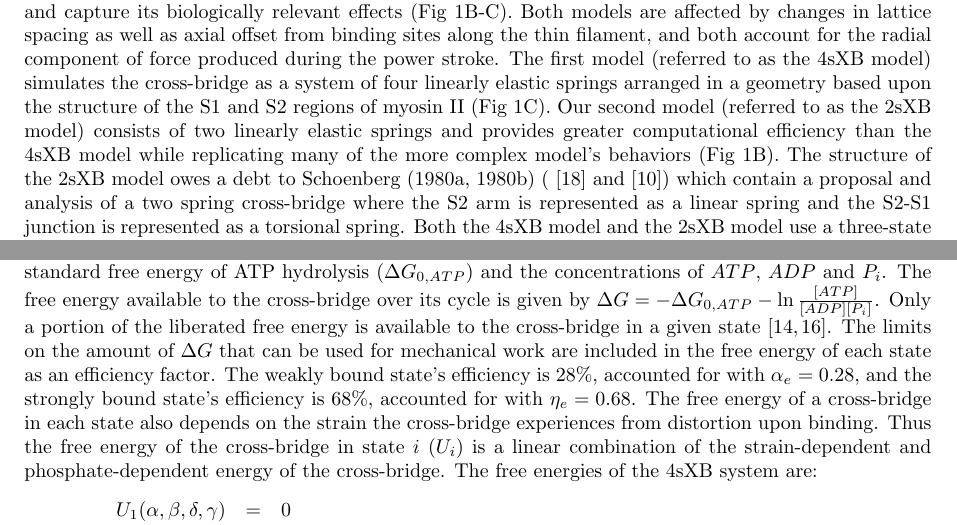
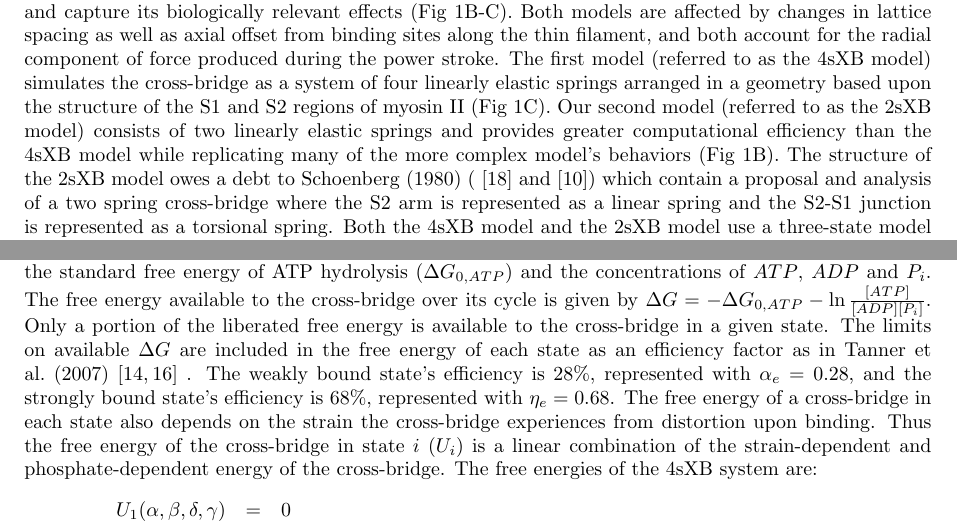
Before and after one commit to cdw/crossbridge, a LaTeX document (paper/SingleXB.tex): two parts of pages 2 and 10 of 16, joined at a grey line, cut so that both start at the same text. Compiled offline with pdfLaTeX.

```diff
--- a/paper/SingleXB.tex
+++ b/paper/SingleXB.tex
@@ -176,7 +176,7 @@
 Both models are affected by changes in lattice spacing as well as axial offset from binding sites along the thin filament, and both account for the radial component of force produced during the power stroke.
 The first model (referred to as the 4sXB model) simulates the cross-bridge as a system of four linearly elastic springs arranged in a geometry based upon the structure of the S1 and S2 regions of myosin II (Fig~\ref{fig_xb_types}C).
 Our second model (referred to as the 2sXB model) consists of two linearly elastic springs and provides greater computational efficiency than the 4sXB model while replicating many of the more complex model's behaviors (Fig~\ref{fig_xb_types}B).
-The structure of the 2sXB model owes a debt to Schoenberg (1980a, 1980b) (\citep{Schoenberg1980a} and \citep{Schoenberg1980b}) which contain a proposal and analysis of a two spring cross-bridge where the S2 arm is represented as a linear spring and the S2-S1 junction is represented as a torsional spring.
+The structure of the 2sXB model owes a debt to Schoenberg (1980) (\citep{Schoenberg1980a} and \citep{Schoenberg1980b}) which contain a proposal and analysis of a two spring cross-bridge where the S2 arm is represented as a linear spring and the S2-S1 junction is represented as a torsional spring.
 Both the 4sXB model and the 2sXB model use a three-state model of cross-bridge cycling kinetics, consisting of an unbound state, a low-force pre-power stroke state, and a force-producing post-power stroke state.
 The kinetics of transition from one state to another in our models are similar to those used previously but are generalized for use in two dimensions; our kinetics calculate transition probabilities using the free energy landscape of the cross-bridges instead of the offset of the cross-bridge head (Fig~\ref{fig_xb_types}D) \citep{Pate1989, Daniel1998, Takagi2004, Tanner2007}.
 We compare the 4sXB and 2sXB models to a single spring model of the cross-bridge (referred to as the 1sXB model), similar to those used previously.
@@ -434,9 +434,9 @@
 \paragraph{Free energy in each state} % (fold)
 The total free energy liberated by the hydrolysis of the gamma P$_i$ of ATP and available to the myosin head over the course of a cross-bridge cycle ($\Delta G$) depends on both the standard free energy of ATP hydrolysis ($\Delta G_{0,ATP}$) and the concentrations of $ATP$, $ADP$ and $P_i$.
 The free energy available to the cross-bridge over its cycle is given by $\Delta G = -\Delta G_{0,ATP} - \ln \frac{[ATP]}{[ADP] [P_i]}$.
-Only a portion of the liberated free energy is available to the cross-bridge in a given state \citep{Pate1989, Tanner2007}.
-The limits on the amount of $\Delta G$ that can be used for mechanical work are included in the free energy of each state as an efficiency factor.
-The weakly bound state's efficiency is 28\%, accounted for with $\alpha_e=0.28$, and the strongly bound state's efficiency is 68\%, accounted for with $\eta_e=0.68$.
+Only a portion of the liberated free energy is available to the cross-bridge in a given state.
+The limits on available $\Delta G$ are included in the free energy of each state as an efficiency factor as in Tanner et al.~(2007) \citep{Pate1989, Tanner2007} .
+The weakly bound state's efficiency is 28\%, represented with $\alpha_e=0.28$, and the strongly bound state's efficiency is 68\%, represented with $\eta_e=0.68$.
 The free energy of a cross-bridge in each state also depends on the strain the cross-bridge experiences from distortion upon binding.
 Thus the free energy of the cross-bridge in state $i$ ($U_i$) is a linear combination of the strain-dependent and phosphate-dependent energy of the cross-bridge.
 The free energies of the 4sXB system are:
```
Also changed, not shown: imgs/TNCG.png (deleted), imgs/XB_Types.svg (deleted), imgs/fig_force_contours.pdf (renamed from imgs/FigureS3.pdf), imgs/fig_force_contours.svg (renamed from imgs/FigureS3.svg), imgs/fig_forces.pdf (renamed from imgs/Figure4.pdf), imgs/fig_forces.svg (renamed from imgs/Figure4.svg), imgs/fig_kinetics_contours.pdf (renamed from imgs/Figure2.pdf), imgs/fig_kinetics_contours.svg (renamed from imgs/Figure2.svg), imgs/fig_kinetics_cuts.pdf (renamed from imgs/Figure3.pdf), imgs/fig_kinetics_cuts.svg (renamed from imgs/Figure3.svg), imgs/fig_power_stroke_changes.pdf (renamed from imgs/FigureS2.pdf), imgs/fig_power_stroke_changes.svg (renamed from imgs/FigureS2.svg), imgs/fig_step_size.pdf (renamed from imgs/FigureS1.pdf), imgs/fig_step_size.svg (renamed from imgs/FigureS1.svg), 7 more files, 1 other file.
